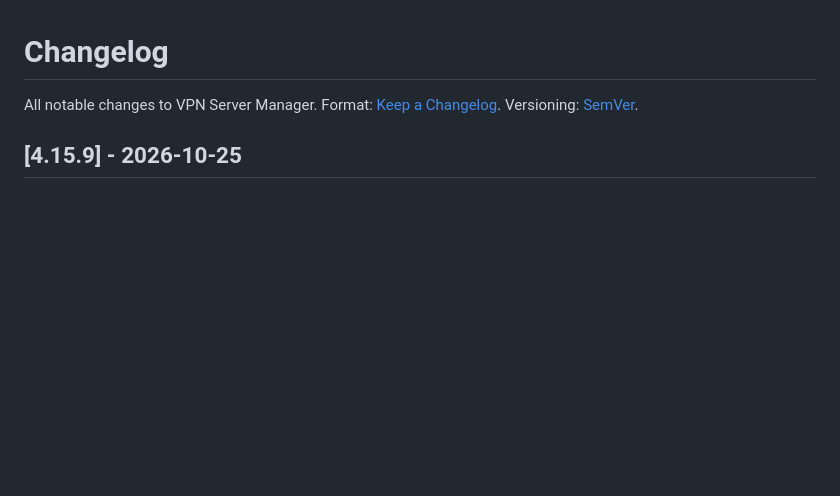
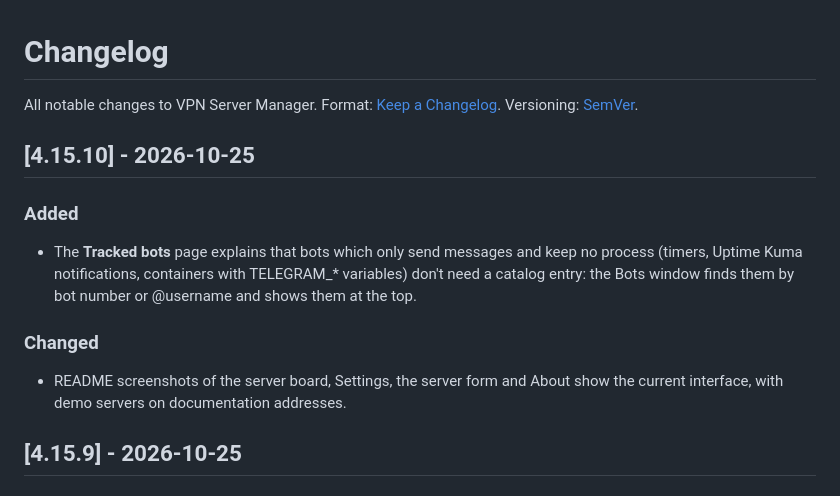
Before and after one commit to kureinmaxim/vpn-server-manager, a Markdown page: CHANGELOG.md, the part around the change. GitHub-like rendering; blank space fills up the shorter version.

```diff
--- a/CHANGELOG.md
+++ b/CHANGELOG.md
@@ -1,6 +1,14 @@
 # Changelog
 
 All notable changes to VPN Server Manager. Format: [Keep a Changelog](https://keepachangelog.com/en/1.1.0/). Versioning: [SemVer](https://semver.org/).
+
+## [4.15.10] - 2026-10-25
+
+### Added
+- The **Tracked bots** page explains that bots which only send messages and keep no process (timers, Uptime Kuma notifications, containers with TELEGRAM_* variables) don't need a catalog entry: the Bots window finds them by bot number or @username and shows them at the top.
+
+### Changed
+- README screenshots of the server board, Settings, the server form and About show the current interface, with demo servers on documentation addresses.
 
 ## [4.15.9] - 2026-10-25
 
```
Also changed, not shown: README.md (+5 -5 lines), docs/images/03-server-board.png, docs/images/04-add-server.png, docs/images/05-settings.png, docs/images/06-about.png, 13 other files.
